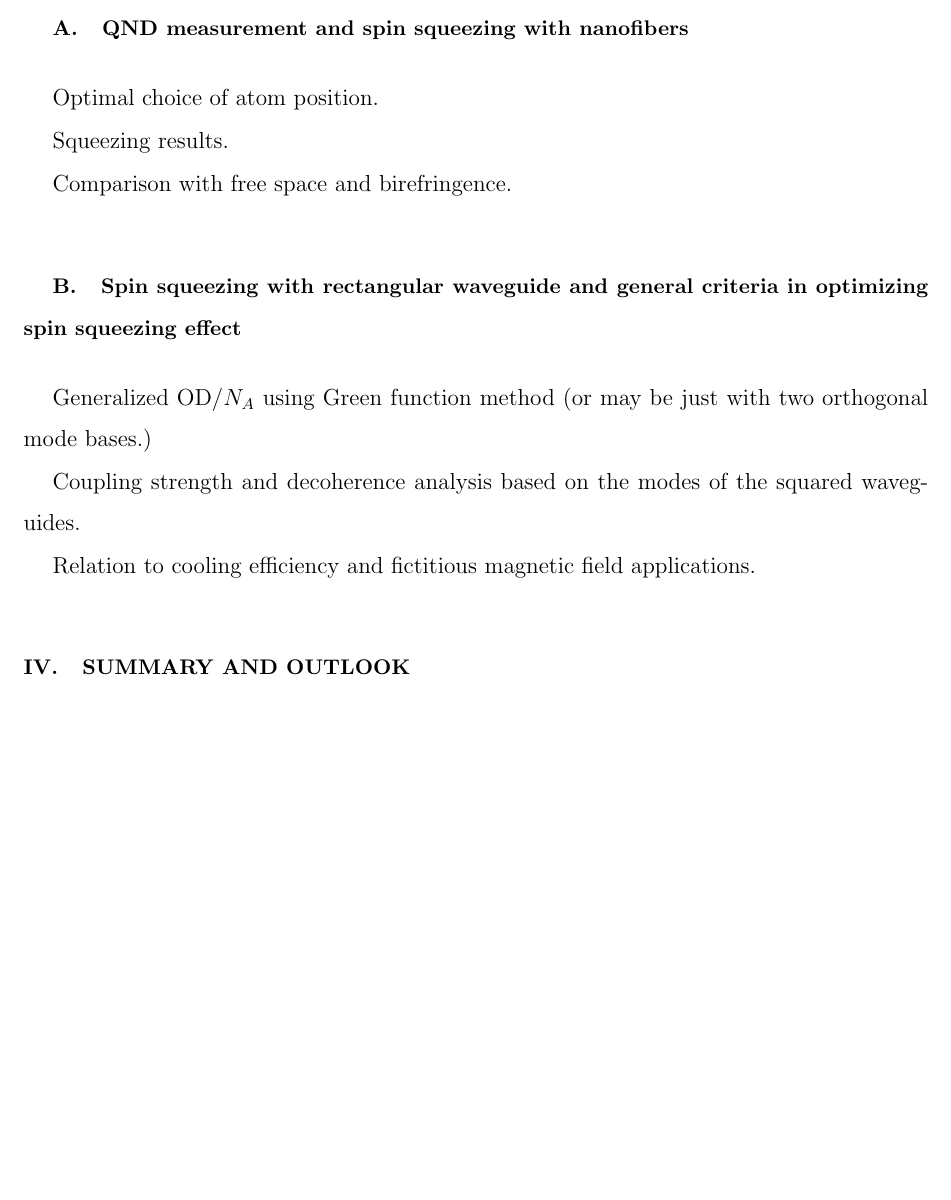
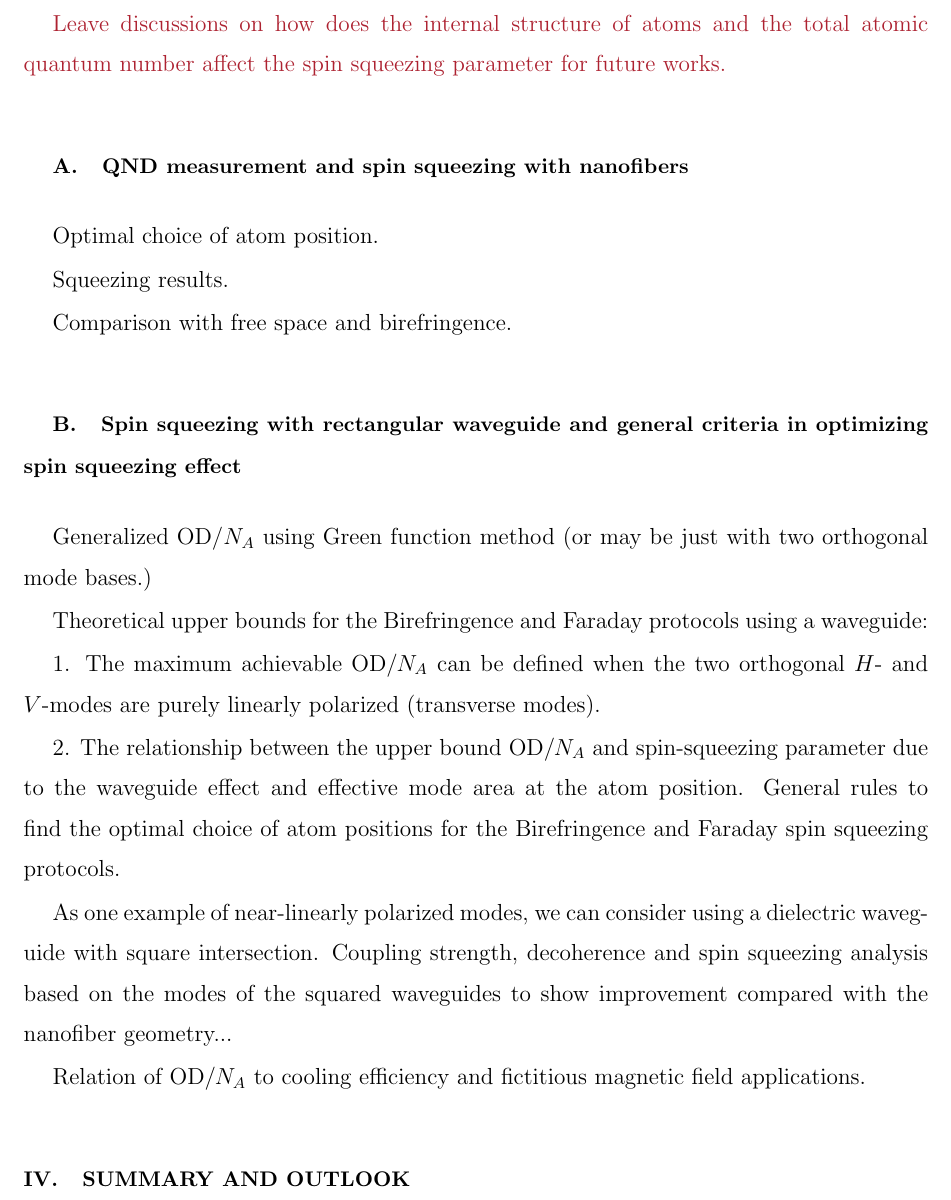
Before and after one commit to CQuIC/FaradaySqueezingProtocol, a LaTeX paper (FaradayProtocol.tex): part of page 8 of 9 before the commit and part of page 8 of 10 after it, cut at the place of the change, the shorter picture padded with empty space. Compiled offline with pdfLaTeX.

Commit message:
Add up framework of geometric limit of OD/NA for waveguide optimization.

```diff
--- a/FaradayProtocol.tex
+++ b/FaradayProtocol.tex
@@ -335,10 +335,10 @@ The number of equations needed to include different subspace...
 
 %=================== Simulations with waveguides =====================%
 \section{Discussions} \label{Sec::Discussions}
+\comment{Leave discussions on how does the internal structure of atoms and the total atomic quantum number affect the spin squeezing parameter for future works.}
 
 
-
-%============================ nanofiber ==============================%
+%============================ spin squeezing with nanofibers ==============================%
 \subsection{QND measurement and spin squeezing with nanofibers} \label{Sec::Nanofiber}
 
 Optimal choice of atom position.
@@ -347,14 +347,23 @@ Squeezing results.
 
 Comparison with free space and birefringence.
 
-%=================== Atom number measurement =====================%
+%=================== Comparison and generalization =====================%
 \subsection{Spin squeezing with rectangular waveguide and general criteria in optimizing spin squeezing effect} \label{Sec::Waveguide}
 
 Generalized OD/$N_A$ using Green function method (or may be just with two orthogonal mode bases.)
 
-Coupling strength and decoherence analysis based on the modes of the squared waveguides.
+Theoretical upper bounds for the Birefringence and Faraday protocols using a waveguide:
 
-Relation to cooling efficiency and fictitious magnetic field applications.
+1. The maximum achievable OD$ /N_A $ can be defined when the two orthogonal $ H $- and $ V $-modes are purely linearly polarized (transverse modes).
+
+2. The relationship between the upper bound OD$ /N_A $ and spin-squeezing parameter due to the waveguide effect and effective mode area at the atom position.
+General rules to find the optimal choice of atom positions for the Birefringence and Faraday spin squeezing protocols.
+
+
+As one example of near-linearly polarized modes, we can consider using a dielectric waveguide with square intersection.
+Coupling strength, decoherence and spin squeezing analysis based on the modes of the squared waveguides to show improvement compared with the nanofiber geometry...
+
+Relation of OD$ /N_A $ to cooling efficiency and fictitious magnetic field applications.
 
 %====== SECTION: Summary and outlook ======%
 \section{Summary and Outlook} \label{Sec::Conclusion}
```
